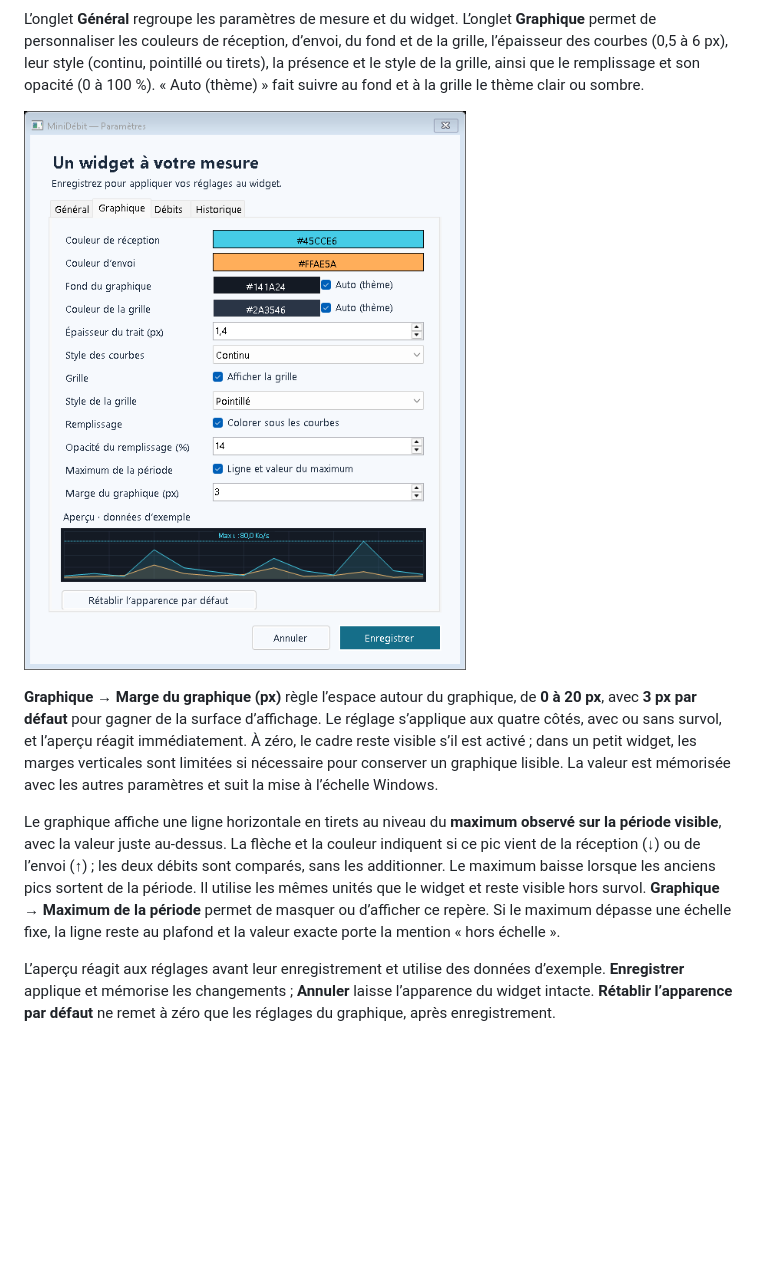
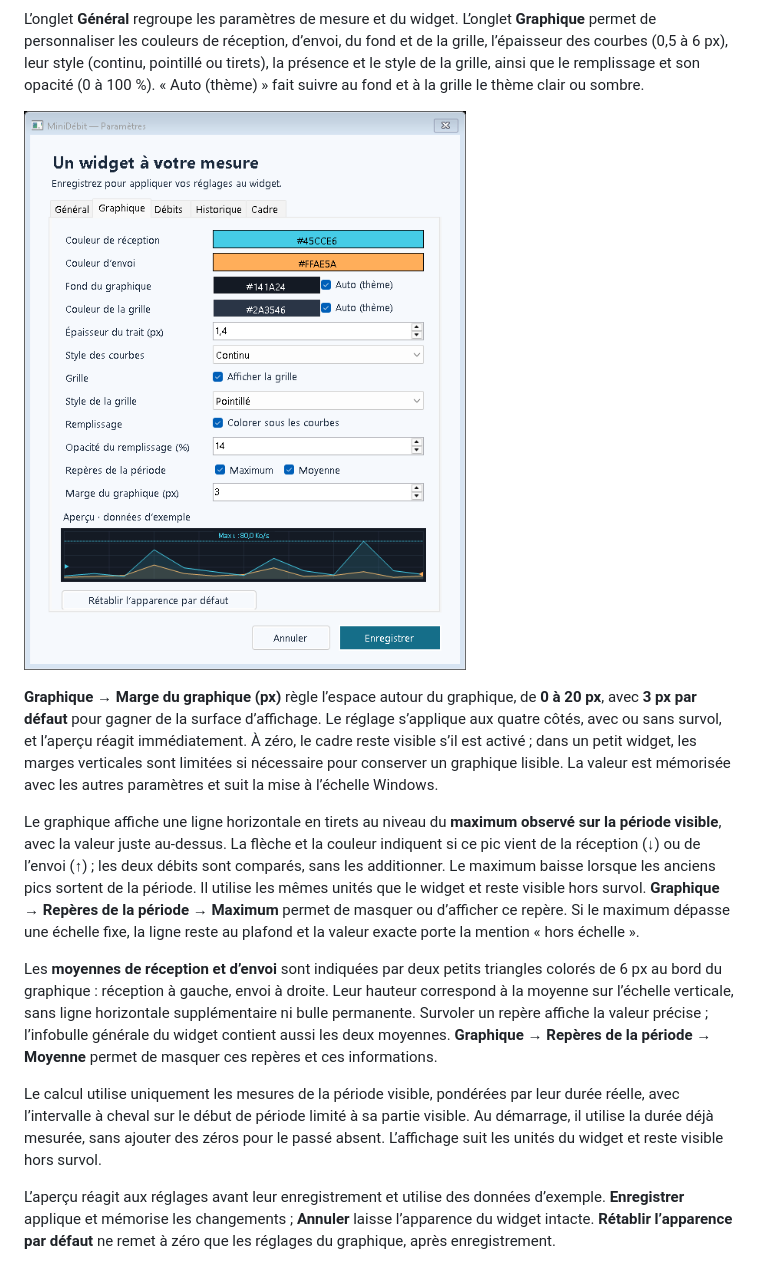
Before and after one commit to Teddy57600/Mesure-de-bande-passante, a Markdown page: README.md, the part around the change. Rendered like a GitHub page; pictures changed too: docs/settings-graph.png; blank space fills up the shorter version.

```diff
--- a/README.md
+++ b/README.md
@@ -47,7 +47,11 @@ L’onglet **Général** regroupe les paramètres de mesure et du widget. L’on
 
 **Graphique → Marge du graphique (px)** règle l’espace autour du graphique, de **0 à 20 px**, avec **3 px par défaut** pour gagner de la surface d’affichage. Le réglage s’applique aux quatre côtés, avec ou sans survol, et l’aperçu réagit immédiatement. À zéro, le cadre reste visible s’il est activé ; dans un petit widget, les marges verticales sont limitées si nécessaire pour conserver un graphique lisible. La valeur est mémorisée avec les autres paramètres et suit la mise à l’échelle Windows.
 
-Le graphique affiche une ligne horizontale en tirets au niveau du **maximum observé sur la période visible**, avec la valeur juste au-dessus. La flèche et la couleur indiquent si ce pic vient de la réception (↓) ou de l’envoi (↑) ; les deux débits sont comparés, sans les additionner. Le maximum baisse lorsque les anciens pics sortent de la période. Il utilise les mêmes unités que le widget et reste visible hors survol. **Graphique → Maximum de la période** permet de masquer ou d’afficher ce repère. Si le maximum dépasse une échelle fixe, la ligne reste au plafond et la valeur exacte porte la mention « hors échelle ».
+Le graphique affiche une ligne horizontale en tirets au niveau du **maximum observé sur la période visible**, avec la valeur juste au-dessus. La flèche et la couleur indiquent si ce pic vient de la réception (↓) ou de l’envoi (↑) ; les deux débits sont comparés, sans les additionner. Le maximum baisse lorsque les anciens pics sortent de la période. Il utilise les mêmes unités que le widget et reste visible hors survol. **Graphique → Repères de la période → Maximum** permet de masquer ou d’afficher ce repère. Si le maximum dépasse une échelle fixe, la ligne reste au plafond et la valeur exacte porte la mention « hors échelle ».
+
+Les **moyennes de réception et d’envoi** sont indiquées par deux petits triangles colorés de 6 px au bord du graphique : réception à gauche, envoi à droite. Leur hauteur correspond à la moyenne sur l’échelle verticale, sans ligne horizontale supplémentaire ni bulle permanente. Survoler un repère affiche la valeur précise ; l’infobulle générale du widget contient aussi les deux moyennes. **Graphique → Repères de la période → Moyenne** permet de masquer ces repères et ces informations.
+
+Le calcul utilise uniquement les mesures de la période visible, pondérées par leur durée réelle, avec l’intervalle à cheval sur le début de période limité à sa partie visible. Au démarrage, il utilise la durée déjà mesurée, sans ajouter des zéros pour le passé absent. L’affichage suit les unités du widget et reste visible hors survol.
 
 L’aperçu réagit aux réglages avant leur enregistrement et utilise des données d’exemple. **Enregistrer** applique et mémorise les changements ; **Annuler** laisse l’apparence du widget intacte. **Rétablir l’apparence par défaut** ne remet à zéro que les réglages du graphique, après enregistrement.
 
```
Also changed, not shown: 7 other files.
